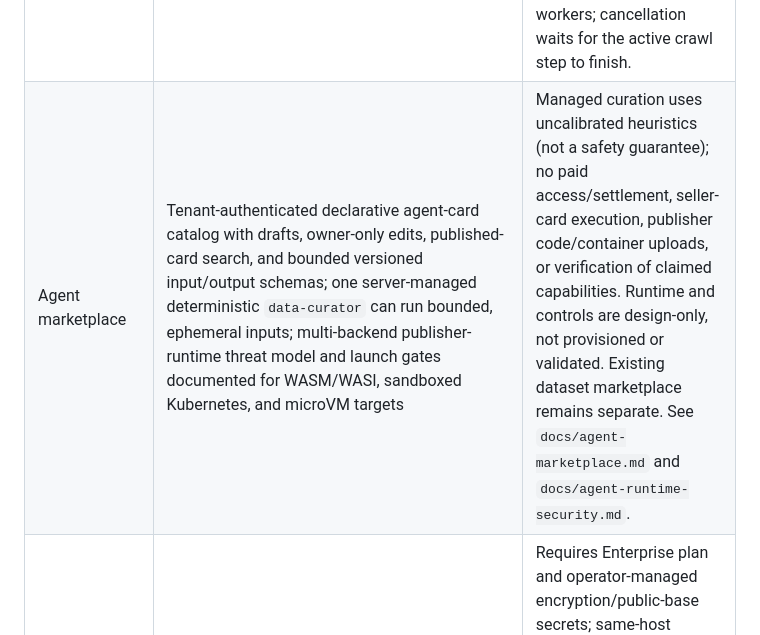
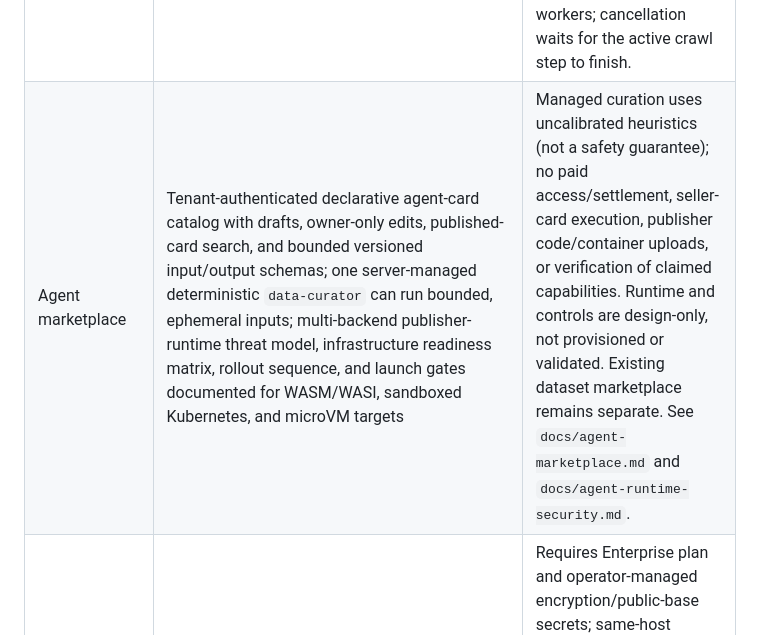
Before and after one commit to QuamLepus/web-crawler-pro, a Markdown page: docs/roadmap-status.md, the part around the change. GitHub-like rendering.

```diff
--- a/docs/roadmap-status.md
+++ b/docs/roadmap-status.md
@@ -16,7 +16,7 @@ full long-term product plan is already shipped.
 | Web change monitoring | Scheduled URL watches, one-page crawl snapshots, content hashes, change history with bounded before/after excerpts, up to 20 tenant-scoped text snapshots per watch (5,000 characters each; 90-day retention), basic text-based price mentions, `web.changed` webhook event, a console that distinguishes empty watch lists/history from retrieval errors, labels the selected watch with a direct return-to-list link, handles stale or unverifiable selections and shows run/stop controls only for active watches, and watch-only public-address DNS pinning with redirect checks and bounded response size | Snapshots are text-only, not raw HTML/assets; no semantic change classification or structured product matching. Direct watch fetches require worker egress to public hosts and do not use ambient HTTP proxy settings. Celery Beat and workers must run. |
 | Data Studio | Authenticated own-index query explorer with bounded search preview/export, tenant-scoped saved queries and immutable result snapshots, plus full-corpus SQLite aggregates (source/host/language/snapshot/day; count and mean authority/quality/body length), filters, pagination, charts, and page-aware aggregate CSV; the console distinguishes saved-query and snapshot retrieval errors from successful empty lists | Full-corpus analysis returns aggregates rather than document rows (up to 100 groups/request; the console displays/exports 50 groups per page; offset capped at 5,000) and may scan SQLite; no arbitrary SQL or full-corpus materialization. Search-result snapshots cover at most 100 hits, expire after 90 days, and are capped per tenant/size. A 50k-row synthetic warm-cache baseline is recorded; production-scale analytics latency remains unverified. |
 | Workflow builder | Tenant-scoped sequential and dependency-DAG crawl recipes with create/list/edit/delete/run/status APIs, console and SDK controls, Celery execution, DAG-aware per-step status/progress, robots checks, request-budget accounting, cooperative cancellation, recurring schedules, and 30-day run-history search/status/inclusive-date filters backed by tenant-scoped indexes and a documented synthetic benchmark; the console distinguishes run-history or workflow-list retrieval errors from successful empty results and explains when a selected run overlay cannot be retrieved. Definition changes and schedule ticks share a short Redis lock; deletion is blocked while runs are queued/running. | Crawl-only (up to 10 steps / 25 pages each); DAG nodes are serial, not parallel; failed nodes skip descendants while independent branches continue. No arbitrary code or conditional predicates. The console has a read-only SVG graph preview and per-step prerequisite checkboxes for editing DAG edges; there is no drag-and-drop graph editor. Existing tenants pay a one-time lazy filter-index backfill; schedules require Celery Beat plus workers; cancellation waits for the active crawl step to finish. |
-| Agent marketplace | Tenant-authenticated declarative agent-card catalog with drafts, owner-only edits, published-card search, and bounded versioned input/output schemas; one server-managed deterministic `data-curator` can run bounded, ephemeral inputs; multi-backend publisher-runtime threat model and launch gates documented for WASM/WASI, sandboxed Kubernetes, and microVM targets | Managed curation uses uncalibrated heuristics (not a safety guarantee); no paid access/settlement, seller-card execution, publisher code/container uploads, or verification of claimed capabilities. Runtime and controls are design-only, not provisioned or validated. Existing dataset marketplace remains separate. See `docs/agent-marketplace.md` and `docs/agent-runtime-security.md`. |
+| Agent marketplace | Tenant-authenticated declarative agent-card catalog with drafts, owner-only edits, published-card search, and bounded versioned input/output schemas; one server-managed deterministic `data-curator` can run bounded, ephemeral inputs; multi-backend publisher-runtime threat model, infrastructure readiness matrix, rollout sequence, and launch gates documented for WASM/WASI, sandboxed Kubernetes, and microVM targets | Managed curation uses uncalibrated heuristics (not a safety guarantee); no paid access/settlement, seller-card execution, publisher code/container uploads, or verification of claimed capabilities. Runtime and controls are design-only, not provisioned or validated. Existing dataset marketplace remains separate. See `docs/agent-marketplace.md` and `docs/agent-runtime-security.md`. |
 | Enterprise connectors, SSO, compliance | Early tenant-configured OIDC Authorization Code + PKCE SSO, encrypted client secrets, verified-domain JIT controls, and bounded SSO audit history with console feedback distinguishing retrieval errors from empty history | Requires Enterprise plan and operator-managed encryption/public-base secrets; same-host HTTPS OIDC endpoints and RS256 only. No SAML, SCIM, deprovisioning sync, IdP MFA enforcement, complete compliance audit, or SOC 2/ISO certification. Live IdP and multi-replica validation remain. See `docs/enterprise-sso.md`. |
 | Billing | Stripe-backed checkout, usage and webhook application; opt-in real test-mode Checkout integration and a secret-gated Stripe CLI HTTP-delivery smoke | Requires a Stripe test key and recurring test Price; the CLI delivery uses a generated fixture event, not completion of the Checkout Session, and neither the API call nor CLI delivery can run here without credentials. See `docs/stripe-testing.md`. |
 | Observability and tracing | API OpenTelemetry spans, low-cardinality Prometheus HTTP metrics (unmatched paths use a fixed label), Sentry hooks, and Celery W3C trace-context propagation with producer/task spans | OTLP export requires the optional `requirements-otel.txt` exporter and a configured collector; no production sampling, collector availability, backpressure, or end-to-end staging validation yet. Span attributes intentionally exclude tenant IDs, URLs, task payloads, and exception messages. |
```
Also changed, not shown: docs/agent-runtime-security.md (+33 -0 lines).
